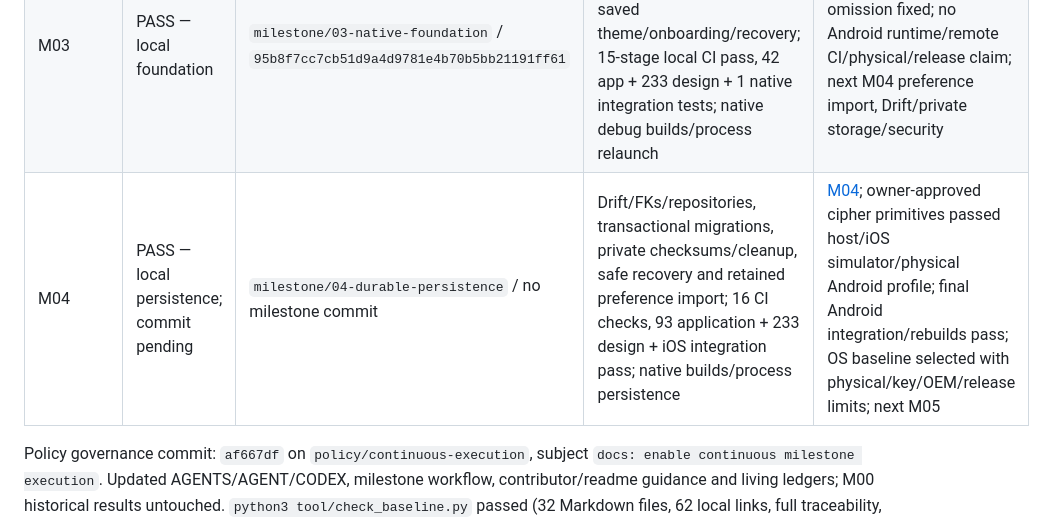
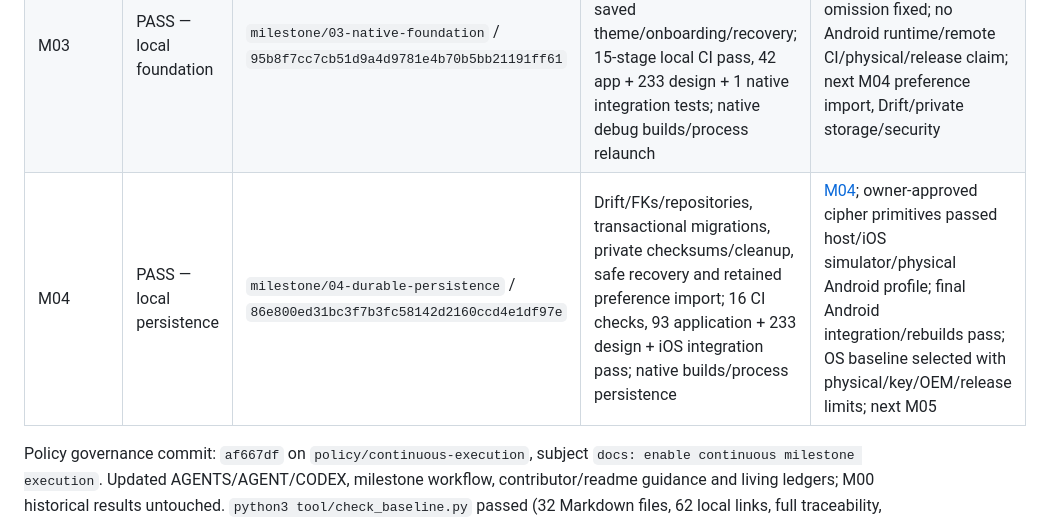
Before and after one commit to Toki001/Loop, a Markdown page: docs/verification/PROGRESS.md, the part around the change. Rendered like a GitHub page.

```diff
--- a/docs/verification/PROGRESS.md
+++ b/docs/verification/PROGRESS.md
@@ -8,7 +8,7 @@ Owner authorization: 2026-10-27, persist the policy then automatically execute M
 | M01 | PASS | `milestone/01-product-contract` / `9b90ca94372e7e8f7926a63d3de3243ab5da1195` | Research protocol, three hypothetical personas, eight flows, eight skill/metric categories, scope/decision review; doc/coverage checks pass | [M01](M01.md); zero empirical sessions/app artifacts; no dependencies/security changes; research and later release decisions open; next M02 |
 | M02 | PASS | `milestone/02-design-system` / `7ede417c8358d14bfc4f97686c7b6be53d225125` | Native tokens/12 primitives, 23-screen contract; root/preview analysis and format pass; 233 design tests, 225 golden comparisons, 22 AA pairs | [M02](M02.md), [artifacts](design/ARTIFACTS.json); SDK/cached test dependencies only; no product persistence/device proof; native app/CI next M03 |
 | M03 | PASS — local foundation | `milestone/03-native-foundation` / `95b8f7cc7cb51d9a4d9781e4b70b5bb21191ff61` | Real Android/iOS bootstrap, official identity, retained shell/guards, localized saved theme/onboarding/recovery; 15-stage local CI pass, 42 app + 233 design + 1 native integration tests; native debug builds/process relaunch | [M03](M03.md), [native screenshots](native/ARTIFACTS.json), [license graph](evidence/M03/dependencies.json); icon-license omission fixed; no Android runtime/remote CI/physical/release claim; next M04 preference import, Drift/private storage/security |
-| M04 | PASS — local persistence; commit pending | `milestone/04-durable-persistence` / no milestone commit | Drift/FKs/repositories, transactional migrations, private checksums/cleanup, safe recovery and retained preference import; 16 CI checks, 93 application + 233 design + iOS integration pass; native builds/process persistence | [M04](M04.md); owner-approved cipher primitives passed host/iOS simulator/physical Android profile; final Android integration/rebuilds pass; OS baseline selected with physical/key/OEM/release limits; next M05 |
+| M04 | PASS — local persistence | `milestone/04-durable-persistence` / `86e800ed31bc3f7b3fc58142d2160ccd4e1df97e` | Drift/FKs/repositories, transactional migrations, private checksums/cleanup, safe recovery and retained preference import; 16 CI checks, 93 application + 233 design + iOS integration pass; native builds/process persistence | [M04](M04.md); owner-approved cipher primitives passed host/iOS simulator/physical Android profile; final Android integration/rebuilds pass; OS baseline selected with physical/key/OEM/release limits; next M05 |
 
 Policy governance commit: `af667df` on `policy/continuous-execution`, subject `docs: enable continuous milestone execution`. Updated AGENTS/AGENT/CODEX, milestone workflow, contributor/readme guidance and living ledgers; M00 historical results untouched. `python3 tool/check_baseline.py` passed (32 Markdown files, 62 local links, full traceability, 30 ignore probes, 41 UTF-8 files scanned); Git diff checks passed. No application, dependency, device, permission or release changes. Owner supplied official Android/iOS identity `com.jameskierdoliguez.loop`, display name Loop; production availability still unverified.
 
```
Also changed, not shown: docs/verification/CONTINUATION.md (+3 -3 lines), docs/verification/M04.md (+2 -2 lines).
